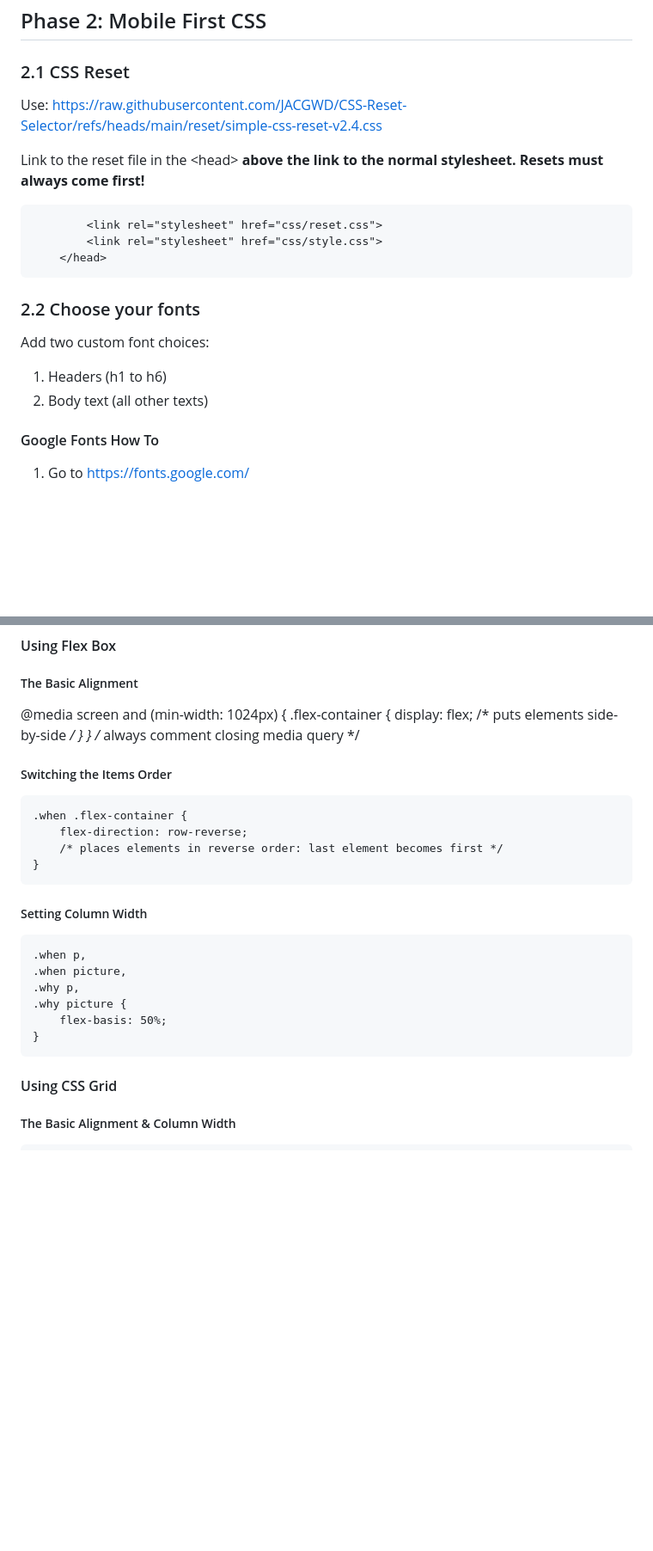
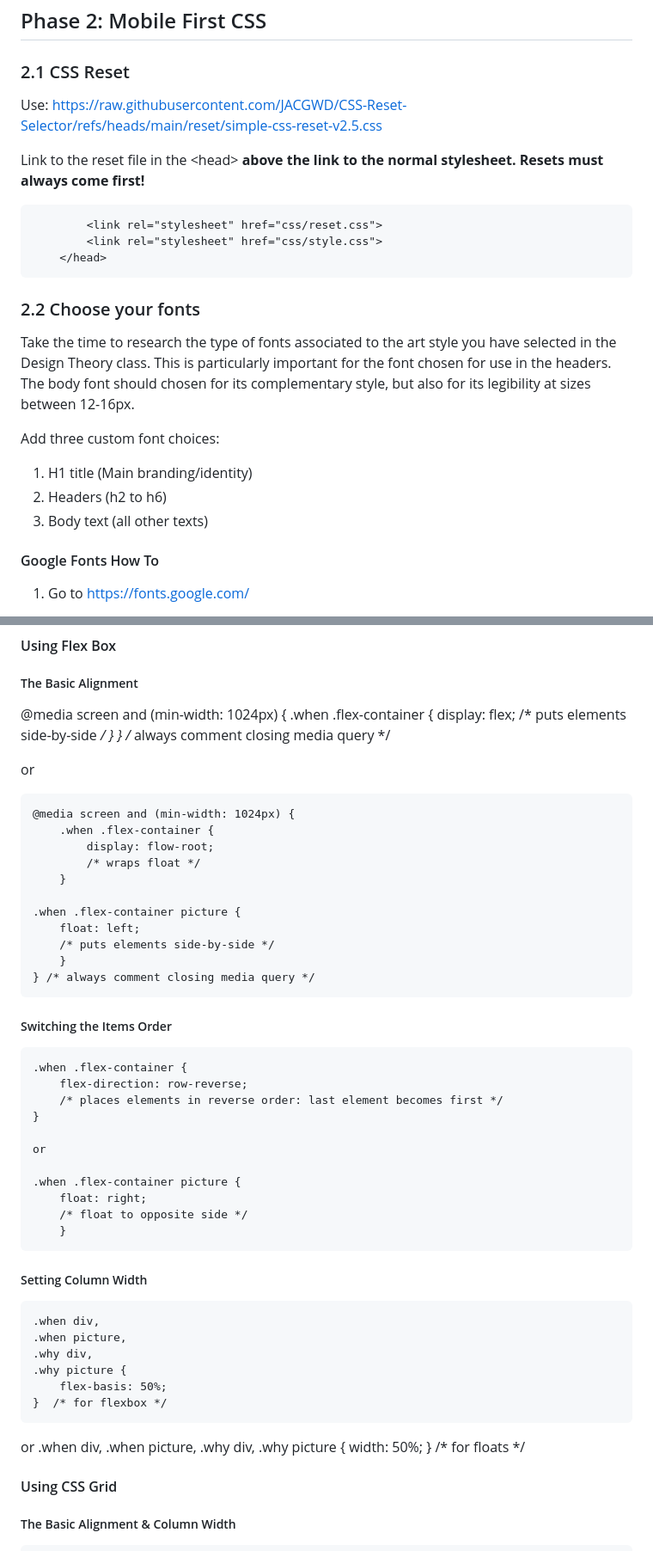
Before and after one commit to JACGWD/Responsive-Design, a Markdown page: bioblitz/instructions.md, 2 parts joined by grey strips. Shown at 86% size. Rendered like a GitHub page; blank space fills up the shorter version.

```diff
--- a/bioblitz/instructions.md
+++ b/bioblitz/instructions.md
@@ -120,7 +120,7 @@ Make sure to **validate your HTML** and fix any errors before going onto the nex
 
 ### 2.1 CSS Reset
 
-Use: [https://raw.githubusercontent.com/JACGWD/CSS-Reset-Selector/refs/heads/main/reset/simple-css-reset-v2.4.css](https://raw.githubusercontent.com/JACGWD/CSS-Reset-Selector/refs/heads/main/reset/simple-css-reset-v2.4.css)
+Use: [https://raw.githubusercontent.com/JACGWD/CSS-Reset-Selector/refs/heads/main/reset/simple-css-reset-v2.5.css](https://raw.githubusercontent.com/JACGWD/CSS-Reset-Selector/refs/heads/main/reset/simple-css-reset-v2.5.css)
 
 Link to the reset file in the \<head> **above the link to the normal stylesheet. Resets must always come first!**
 
@@ -131,10 +131,13 @@ Link to the reset file in the \<head> **above the link to the normal stylesheet.
 
 ### 2.2 Choose your fonts
 
-Add two custom font choices:
+Take the time to research the type of fonts associated to the art style you have selected in the Design Theory class. This is particularly important for the font chosen for use in the headers. The body font should chosen for its complementary style, but also for its legibility at sizes between 12-16px.
 
-1. Headers (h1 to h6)
-2. Body text (all other texts)
+Add three custom font choices:
+
+1. H1 title (Main branding/identity)
+2. Headers (h2 to h6)
+3. Body text (all other texts)
 
 #### Google Fonts How To
 
@@ -501,11 +506,26 @@ See: [https://www.w3schools.com/css/css3_mediaqueries_ex.asp](https://www.w3scho
 ##### The Basic Alignment
 
    @media screen and (min-width: 1024px) {
-    .flex-container {
+    .when .flex-container {
         display: flex;
         /* puts elements side-by-side */
     }
    } /* always comment closing media query */
+
+or
+
+    @media screen and (min-width: 1024px) {
+        .when .flex-container {
+            display: flow-root;
+            /* wraps float */
+        }
+
+    .when .flex-container picture {
+        float: left;
+        /* puts elements side-by-side */
+        }
+    } /* always comment closing media query */
+
 
 ##### Switching the Items Order
 
@@ -514,14 +534,30 @@ See: [https://www.w3schools.com/css/css3_mediaqueries_ex.asp](https://www.w3scho
         /* places elements in reverse order: last element becomes first */
     }
 
+    or
+
+    .when .flex-container picture {
+        float: right;
+        /* float to opposite side */
+        }
+
 ##### Setting Column Width
 
-    .when p,
+    .when div,
     .when picture,
-    .why p,
+    .why div,
     .why picture {
 	    flex-basis: 50%;
-    }
+    }  /* for flexbox */
+
+or
+    .when div,
+    .when picture,
+    .why div,
+    .why picture {
+	    width: 50%;
+    }  /* for floats */
+
 
 
 #### Using CSS Grid
```
Also changed, not shown: other parts of bioblitz/instructions.md (+3 -1 lines).
